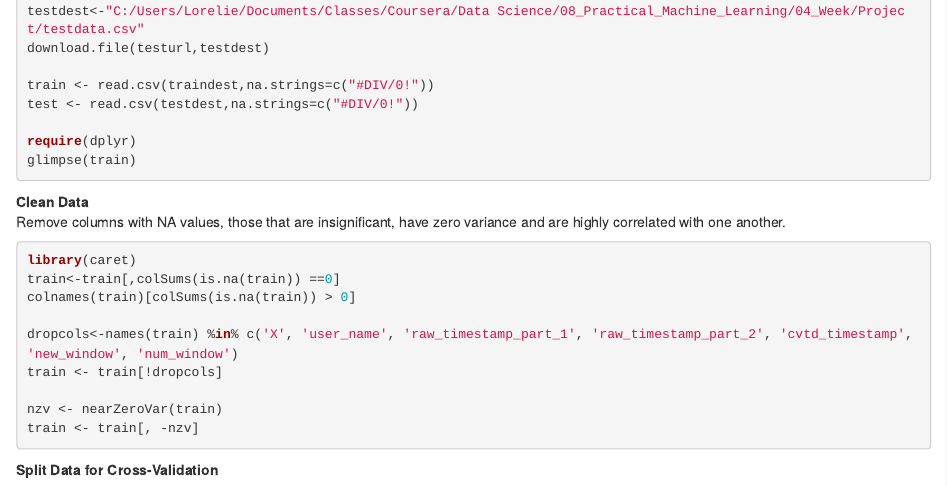
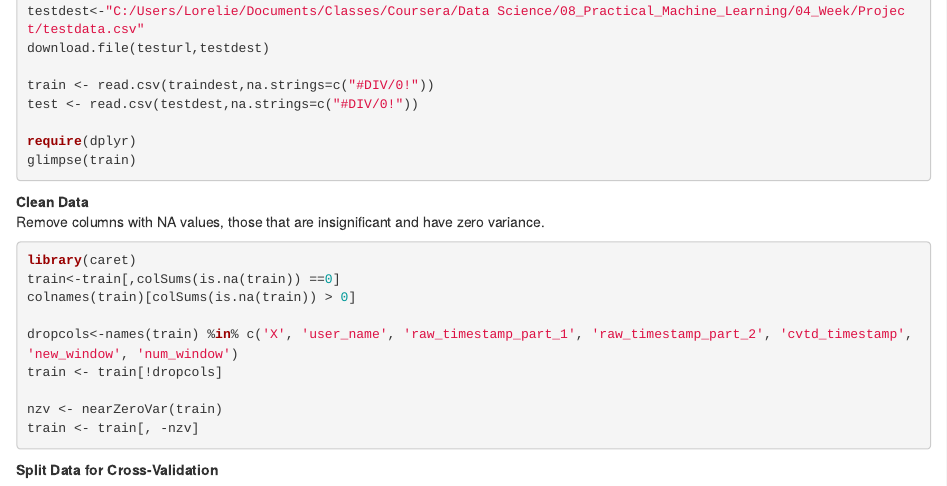
Before and after one commit to lcalima/PracticalMachineLearning, an R Markdown document (Proj_Practical_Machine_Learning.Rmd): the page in a window 1100 px wide, from 450 px down. Rendered offline with R 4.5, knitr and Pandoc, with nearby package versions; the code chunks are not run, so their results and figures are left out.

Commit message:
Added files via upload

````diff
--- a/Proj_Practical_Machine_Learning.Rmd
+++ b/Proj_Practical_Machine_Learning.Rmd
@@ -31,7 +31,7 @@ glimpse(train)
 ```
 
 **Clean Data**
-Remove columns with NA values, those that are insignificant, have zero variance and are highly correlated with one another.
+Remove columns with NA values, those that are insignificant and have zero variance.
 ```{r,echo=TRUE,message=FALSE,warning=FALSE,comment=""}
 library(caret)
 train<-train[,colSums(is.na(train)) ==0]
````
